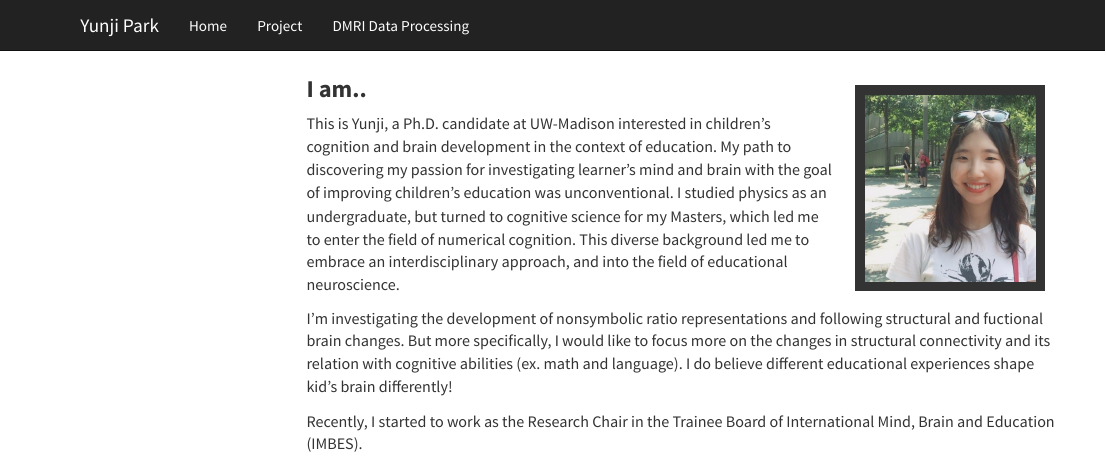
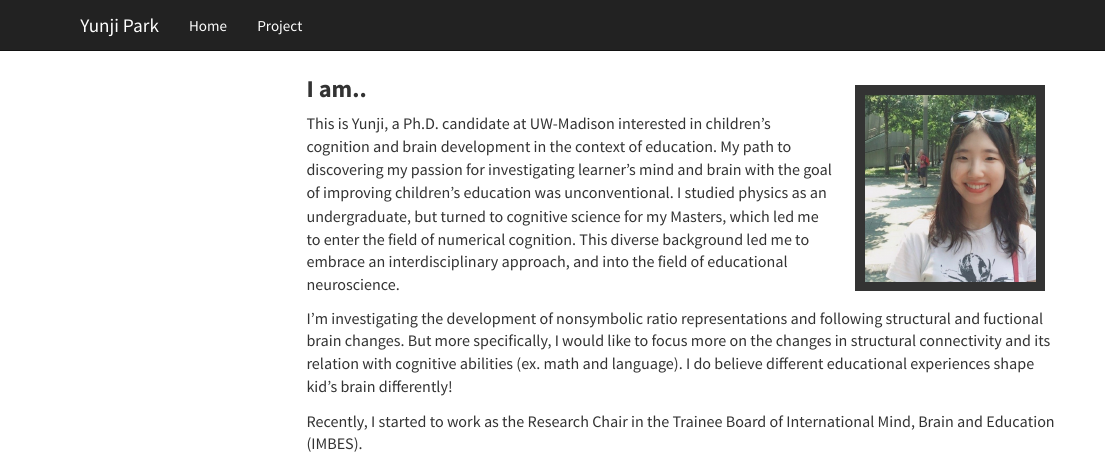
Before and after one commit to yjellepark/yunji, an R Markdown document (index.Rmd): the page in a window 1100 px wide, from its top. Rendered offline with R 4.5, knitr and Pandoc, with nearby package versions; a font, style sheet, LaTeX package, included part or bibliography that could not be used is replaced or left out; menus at the side of the page are left out.

Commit message:
add thing

```diff
--- a/_site.yml
+++ b/_site.yml
@@ -6,8 +6,6 @@ navbar:
     href: index.html
   - text: Project
     href: project.html
-  - text: DMRI Data Processing
-    href: DMRI_Data_Processing.html
 
 output:
   html_document:
```
Also changed, not shown: index.Rmd (+1 -1 lines), index.html.
